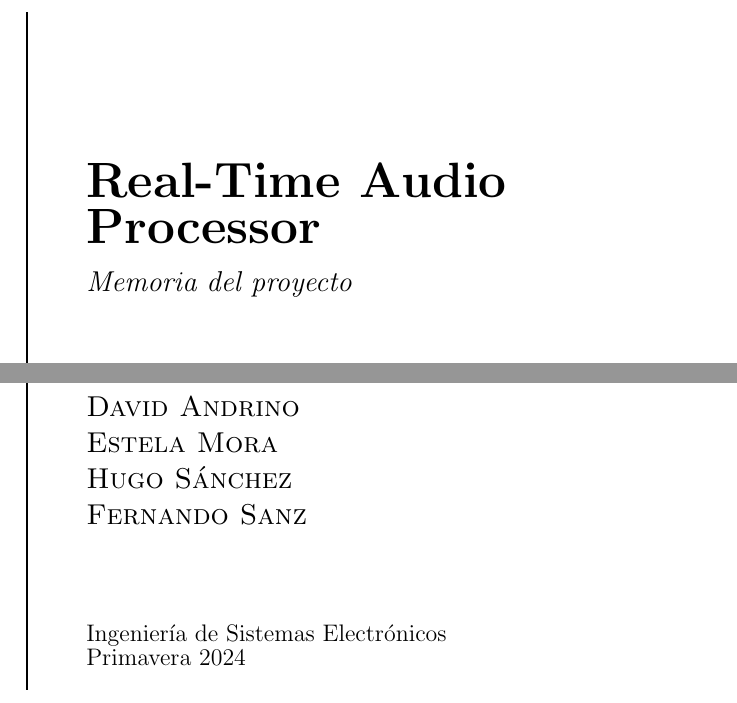
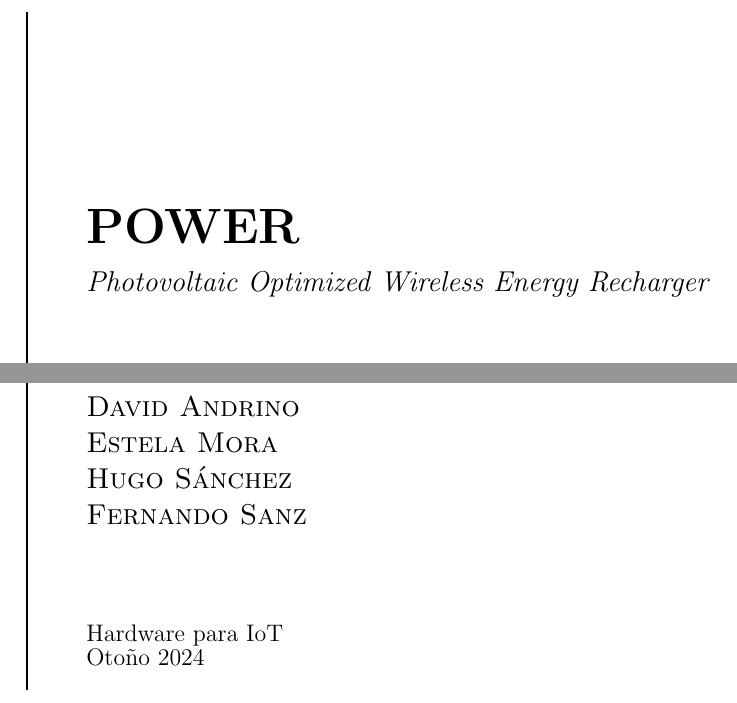
Before and after one commit to David-Andrino/iot-power, a LaTeX document (memoria/main.tex, which reads memoria/cover.tex): two parts of page 1 of 66, joined at a grey line, cut at the place of the change. Compiled offline with pdfLaTeX.

Commit message:
Actualización portada

```diff
--- a/memoria/cover.tex
+++ b/memoria/cover.tex
@@ -4,8 +4,8 @@
     \rule{1pt}{\textheight}
     \hspace{0.05\textwidth}
     \parbox[b]{0.9\textwidth}{
-            {\Huge\bfseries Real-Time Audio \\[5px] Processor}\\[\baselineskip] % Title
-            {\Large\textit{Memoria del proyecto}}\\[7\baselineskip] % Subtitle or further description
+            {\Huge\bfseries POWER}\\[\baselineskip] % Title
+            {\Large\textit{Photovoltaic Optimized Wireless Energy Recharger}}\\[7\baselineskip] % Subtitle or further description
         \vspace{0.45\textheight}
 
         {\Large\textsc{David Andrino}}\\[0.5\baselineskip]
@@ -14,8 +14,8 @@
         {\Large\textsc{Fernando Sanz}}\\
         \vspace{0.05\textheight}
 
-        {\noindent\large Ingeniería de Sistemas Electrónicos}\\
-        {\noindent\large Primavera 2024}\\
+        {\noindent\large Hardware para IoT}\\
+        {\noindent\large Otoño 2024}\\
     }
 
 \end{titlepage}
```
